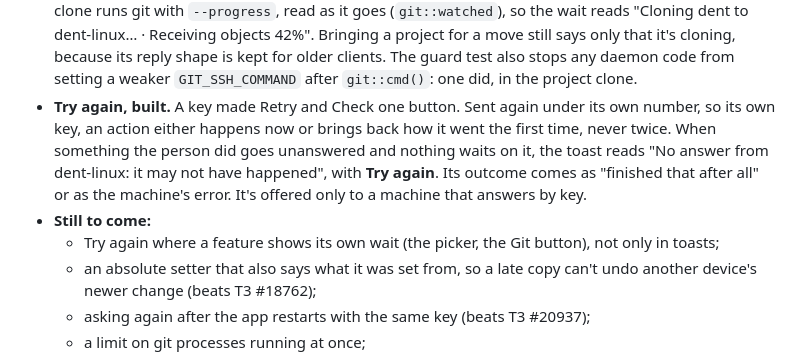
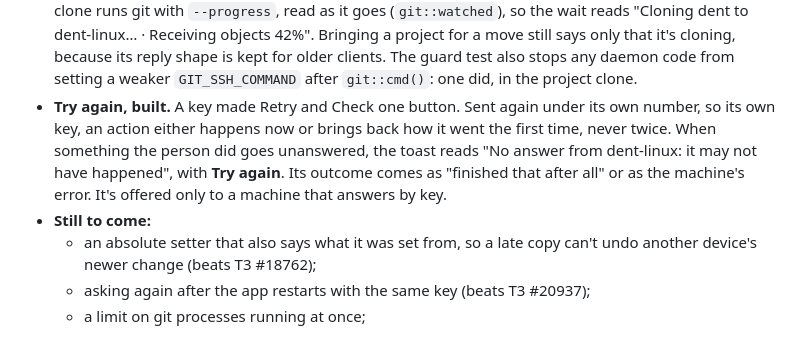
Before and after one commit to SarimDEV/dent, a Markdown page: docs/decisions/0078-requests-that-fail-well.md, the part around the change. Rendered like a GitHub page.

Commit message:
0078: Try again for every unanswered action
Co-Authored-By: Claude Opus 5.5 <noreply@anthropic.com>

```diff
--- a/docs/decisions/0078-requests-that-fail-well.md
+++ b/docs/decisions/0078-requests-that-fail-well.md
@@ -69,9 +69,8 @@ T3 learned the same lessons:
   - **A request said not to have answered is let go**, never sent again later. If its machine answers anyway, the person hears "finished that after all".
   - **Only what the person did gets a word when nothing waits on it**, so upkeep (`Seen`, `KeepAwake`) never piles up toasts (T3 #9592).
 - **Steps, built.** A long job runs inside `progress::scoped`, and its heartbeat carries what it's doing now. A clone runs git with `--progress`, read as it goes (`git::watched`), so the wait reads "Cloning dent to dent-linux… · Receiving objects 42%". Bringing a project for a move still says only that it's cloning, because its reply shape is kept for older clients. The guard test also stops any daemon code from setting a weaker `GIT_SSH_COMMAND` after `git::cmd()`: one did, in the project clone.
-- **Try again, built.** A key made Retry and Check one button. Sent again under its own number, so its own key, an action either happens now or brings back how it went the first time, never twice. When something the person did goes unanswered and nothing waits on it, the toast reads "No answer from dent-linux: it may not have happened", with **Try again**. Its outcome comes as "finished that after all" or as the machine's error. It's offered only to a machine that answers by key.
+- **Try again, built.** A key made Retry and Check one button. Sent again under its own number, so its own key, an action either happens now or brings back how it went the first time, never twice. When something the person did goes unanswered, the toast reads "No answer from dent-linux: it may not have happened", with **Try again**. Its outcome comes as "finished that after all" or as the machine's error. It's offered only to a machine that answers by key.
 - **Still to come:**
-  - Try again where a feature shows its own wait (the picker, the Git button), not only in toasts;
   - an absolute setter that also says what it was set from, so a late copy can't undo another device's newer change (beats T3 #18762);
   - asking again after the app restarts with the same key (beats T3 #20937);
   - a limit on git processes running at once;
```
